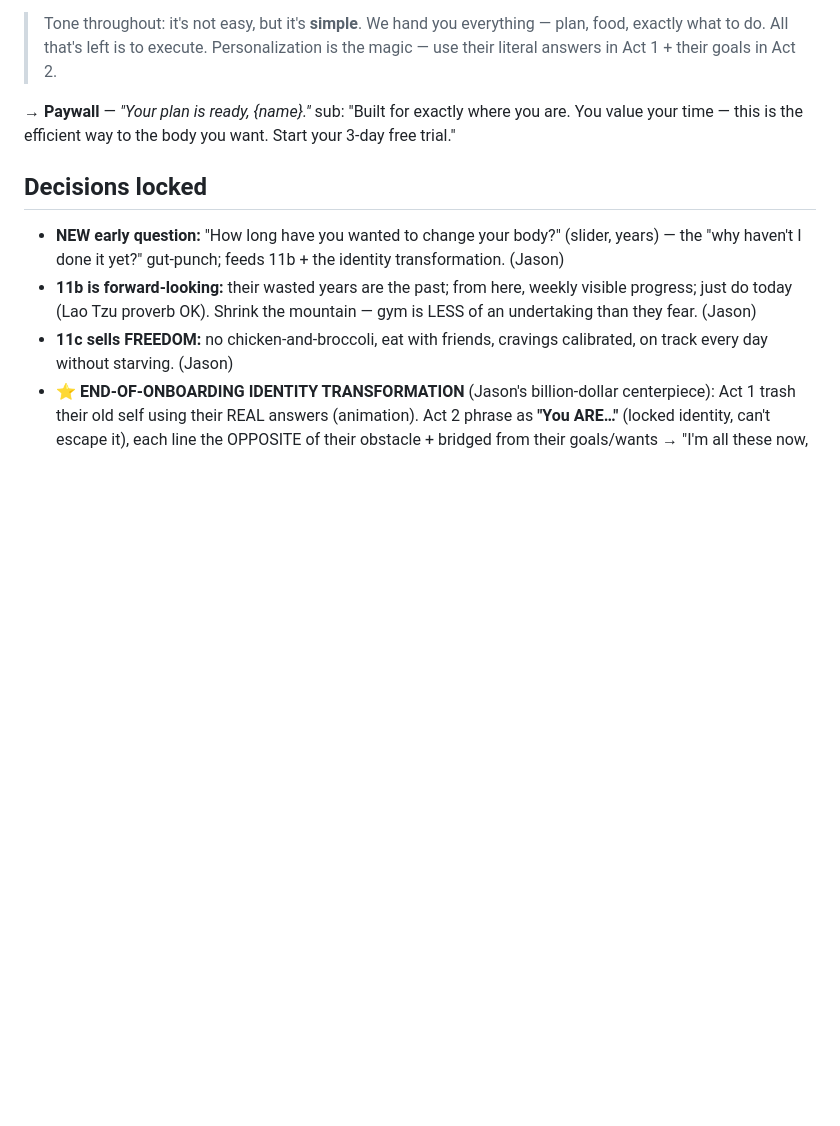
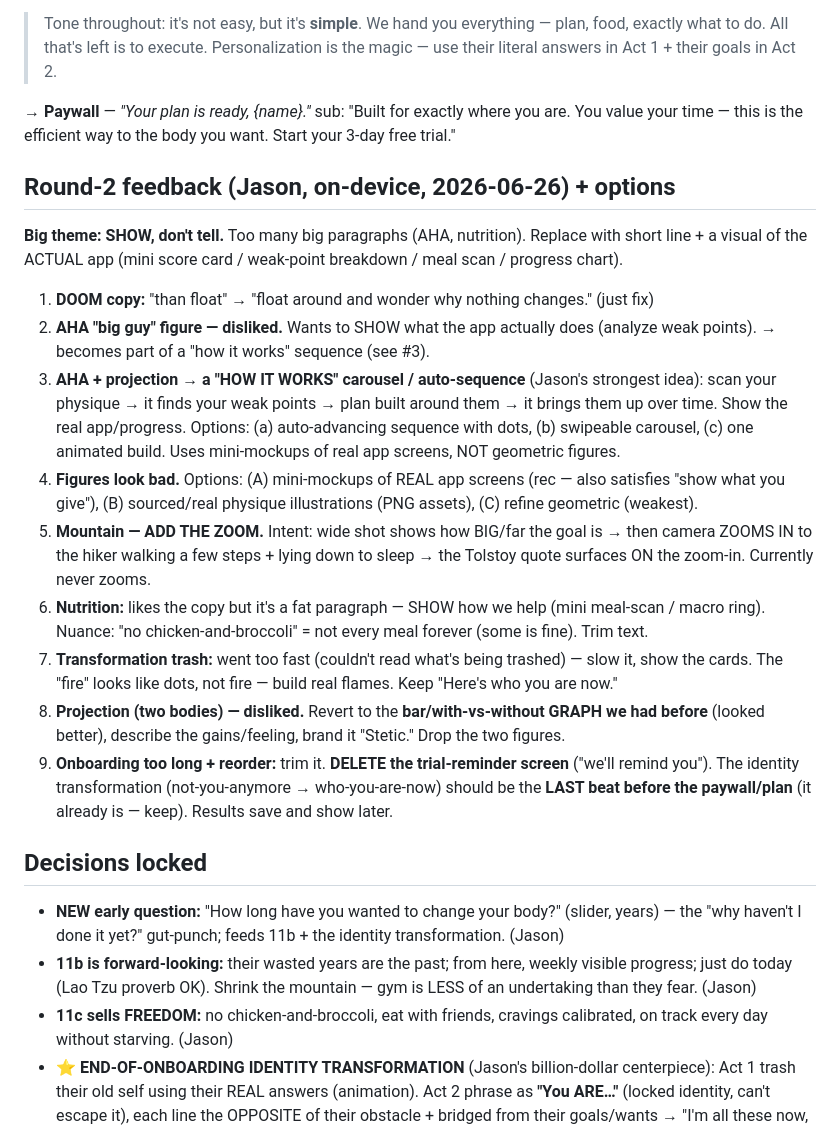
Before and after one commit to JasonGnik/Stetic, a Markdown page: ONBOARDING-REDESIGN.md, the part around the change. Drawn GitHub-style; blank space fills up the shorter version.

Commit message:
Onboarding round-2 feedback: show-don't-tell, how-it-works sequence, mountain zoom, trim

```diff
--- a/ONBOARDING-REDESIGN.md
+++ b/ONBOARDING-REDESIGN.md
@@ -245,6 +245,31 @@ Target feeling: *"I'm all these things now. So what am I waiting for? What have
 
 **→ Paywall** — *"Your plan is ready, {name}."* sub: "Built for exactly where you are. You value your time — this is the efficient way to the body you want. Start your 3-day free trial."
 
+## Round-2 feedback (Jason, on-device, 2026-06-26) + options
+**Big theme: SHOW, don't tell.** Too many big paragraphs (AHA, nutrition). Replace with short line +
+a visual of the ACTUAL app (mini score card / weak-point breakdown / meal scan / progress chart).
+
+1. **DOOM copy:** "than float" → "float around and wonder why nothing changes." (just fix)
+2. **AHA "big guy" figure — disliked.** Wants to SHOW what the app actually does (analyze weak points). →
+   becomes part of a "how it works" sequence (see #3).
+3. **AHA + projection → a "HOW IT WORKS" carousel / auto-sequence** (Jason's strongest idea): scan your
+   physique → it finds your weak points → plan built around them → it brings them up over time. Show the
+   real app/progress. Options: (a) auto-advancing sequence with dots, (b) swipeable carousel, (c) one
+   animated build. Uses mini-mockups of real app screens, NOT geometric figures.
+4. **Figures look bad.** Options: (A) mini-mockups of REAL app screens (rec — also satisfies "show what
+   you give"), (B) sourced/real physique illustrations (PNG assets), (C) refine geometric (weakest).
+5. **Mountain — ADD THE ZOOM.** Intent: wide shot shows how BIG/far the goal is → then camera ZOOMS IN to
+   the hiker walking a few steps + lying down to sleep → the Tolstoy quote surfaces ON the zoom-in. Currently never zooms.
+6. **Nutrition:** likes the copy but it's a fat paragraph — SHOW how we help (mini meal-scan / macro ring).
+   Nuance: "no chicken-and-broccoli" = not every meal forever (some is fine). Trim text.
+7. **Transformation trash:** went too fast (couldn't read what's being trashed) — slow it, show the cards.
+   The "fire" looks like dots, not fire — build real flames. Keep "Here's who you are now."
+8. **Projection (two bodies) — disliked.** Revert to the **bar/with-vs-without GRAPH we had before** (looked
+   better), describe the gains/feeling, brand it "Stetic." Drop the two figures.
+9. **Onboarding too long + reorder:** trim it. **DELETE the trial-reminder screen** ("we'll remind you").
+   The identity transformation (not-you-anymore → who-you-are-now) should be the **LAST beat before the
+   paywall/plan** (it already is — keep). Results save and show later.
+
 ## Decisions locked
 - **NEW early question:** "How long have you wanted to change your body?" (slider, years) — the "why haven't I done it yet?" gut-punch; feeds 11b + the identity transformation. (Jason)
 - **11b is forward-looking:** their wasted years are the past; from here, weekly visible progress; just do today (Lao Tzu proverb OK). Shrink the mountain — gym is LESS of an undertaking than they fear. (Jason)
```
